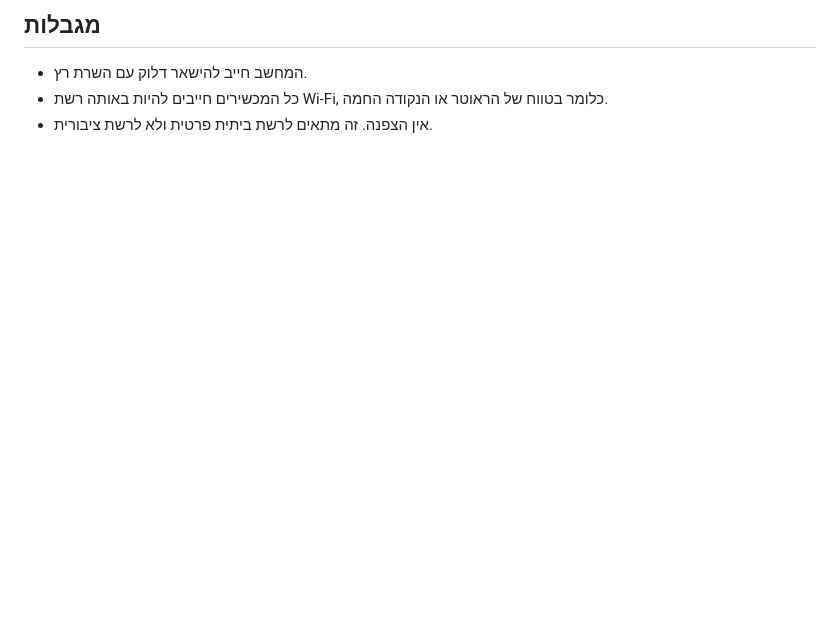
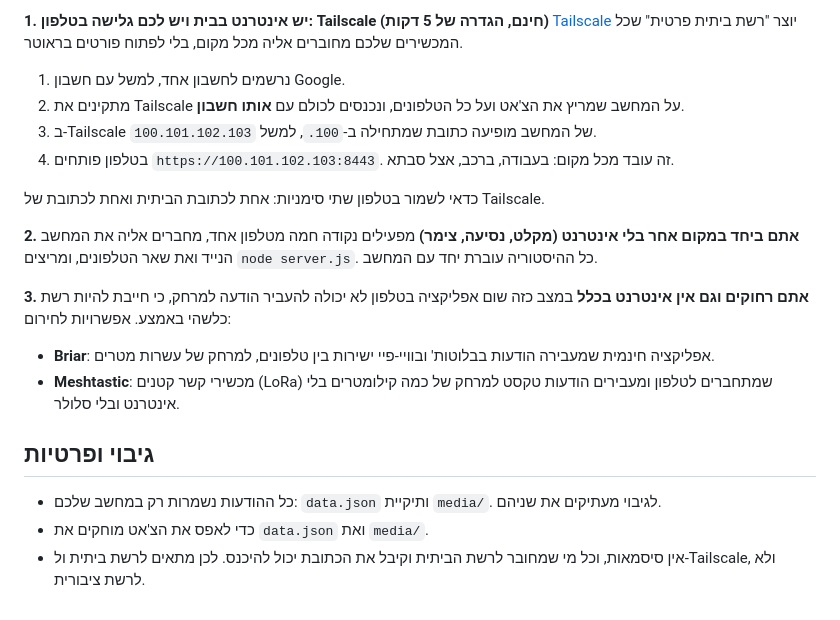
Before and after one commit to WIEZMANNthe1st/.github.io, a Markdown page: family-chat/README.md, the part around one of its changes. Rendered like a GitHub page; blank space fills up the shorter version.

```diff
--- a/family-chat/README.md
+++ b/family-chat/README.md
@@ -28,5 +42,22 @@
 
-## מגבלות
-- המחשב חייב להישאר דלוק עם השרת רץ.
-- כל המכשירים חייבים להיות באותה רשת Wi-Fi, כלומר בטווח של הראוטר או הנקודה החמה.
-- אין הצפנה. זה מתאים לרשת ביתית פרטית ולא לרשת ציבורית.
+**1. יש אינטרנט בבית ויש לכם גלישה בטלפון: Tailscale (חינם, הגדרה של 5 דקות)**
+[Tailscale](https://tailscale.com) יוצר "רשת ביתית פרטית" שכל המכשירים שלכם מחוברים אליה מכל מקום, בלי לפתוח פורטים בראוטר.
+1. נרשמים לחשבון אחד, למשל עם חשבון Google.
+2. מתקינים את Tailscale על המחשב שמריץ את הצ'אט ועל כל הטלפונים, ונכנסים לכולם עם **אותו חשבון**.
+3. ב-Tailscale של המחשב מופיעה כתובת שמתחילה ב-`100.`, למשל `100.101.102.103`.
+4. בטלפון פותחים `https://100.101.102.103:8443`. זה עובד מכל מקום: בעבודה, ברכב, אצל סבתא.
+
+כדאי לשמור בטלפון שתי סימניות: אחת לכתובת הביתית ואחת לכתובת של Tailscale.
+
+**2. אתם ביחד במקום אחר בלי אינטרנט (מקלט, נסיעה, צימר)**
+מפעילים נקודה חמה מטלפון אחד, מחברים אליה את המחשב הנייד ואת שאר הטלפונים, ומריצים `node server.js`. כל ההיסטוריה עוברת יחד עם המחשב.
+
+**3. אתם רחוקים וגם אין אינטרנט בכלל**
+במצב כזה שום אפליקציה בטלפון לא יכולה להעביר הודעה למרחק, כי חייבת להיות רשת כלשהי באמצע. אפשרויות לחירום:
+- **Briar**: אפליקציה חינמית שמעבירה הודעות בבלוטות' ובוויי-פיי ישירות בין טלפונים, למרחק של עשרות מטרים.
+- **Meshtastic**: מכשירי קשר קטנים (LoRa) שמתחברים לטלפון ומעבירים הודעות טקסט למרחק של כמה קילומטרים בלי אינטרנט ובלי סלולר.
+
+## גיבוי ופרטיות
+- כל ההודעות נשמרות רק במחשב שלכם: `data.json` ותיקיית `media/`. לגיבוי מעתיקים את שניהם.
+- כדי לאפס את הצ'אט מוחקים את `data.json` ואת `media/`.
+- אין סיסמאות, וכל מי שמחובר לרשת הביתית וקיבל את הכתובת יכול להיכנס. לכן מתאים לרשת ביתית ול-Tailscale, ולא לרשת ציבורית.
```
Also changed, not shown: other parts of family-chat/README.md (+28 -14 lines), family-chat/screenshot-chat.png (added), family-chat/screenshot-home.png (added), family-chat/screenshot.png (deleted), 4 other files.
